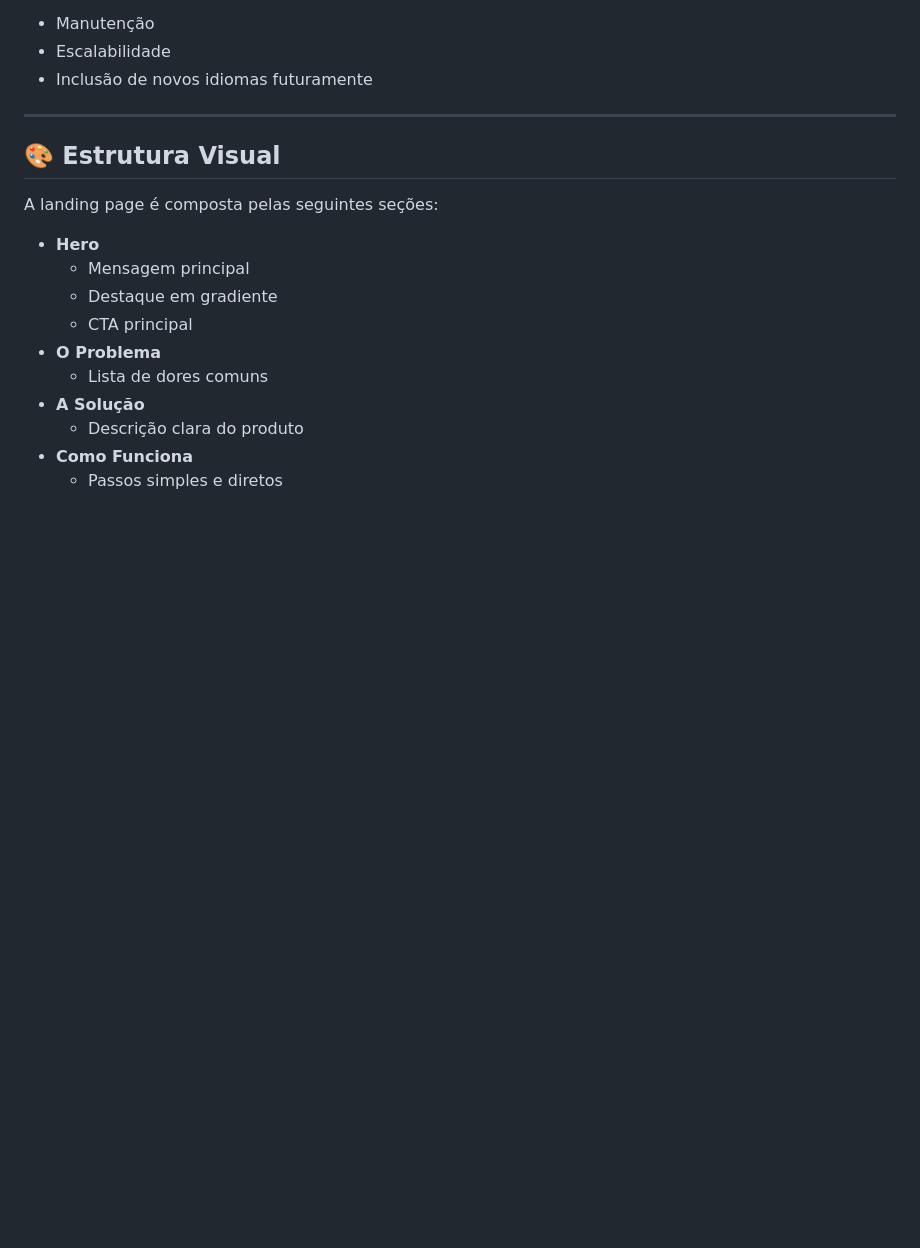
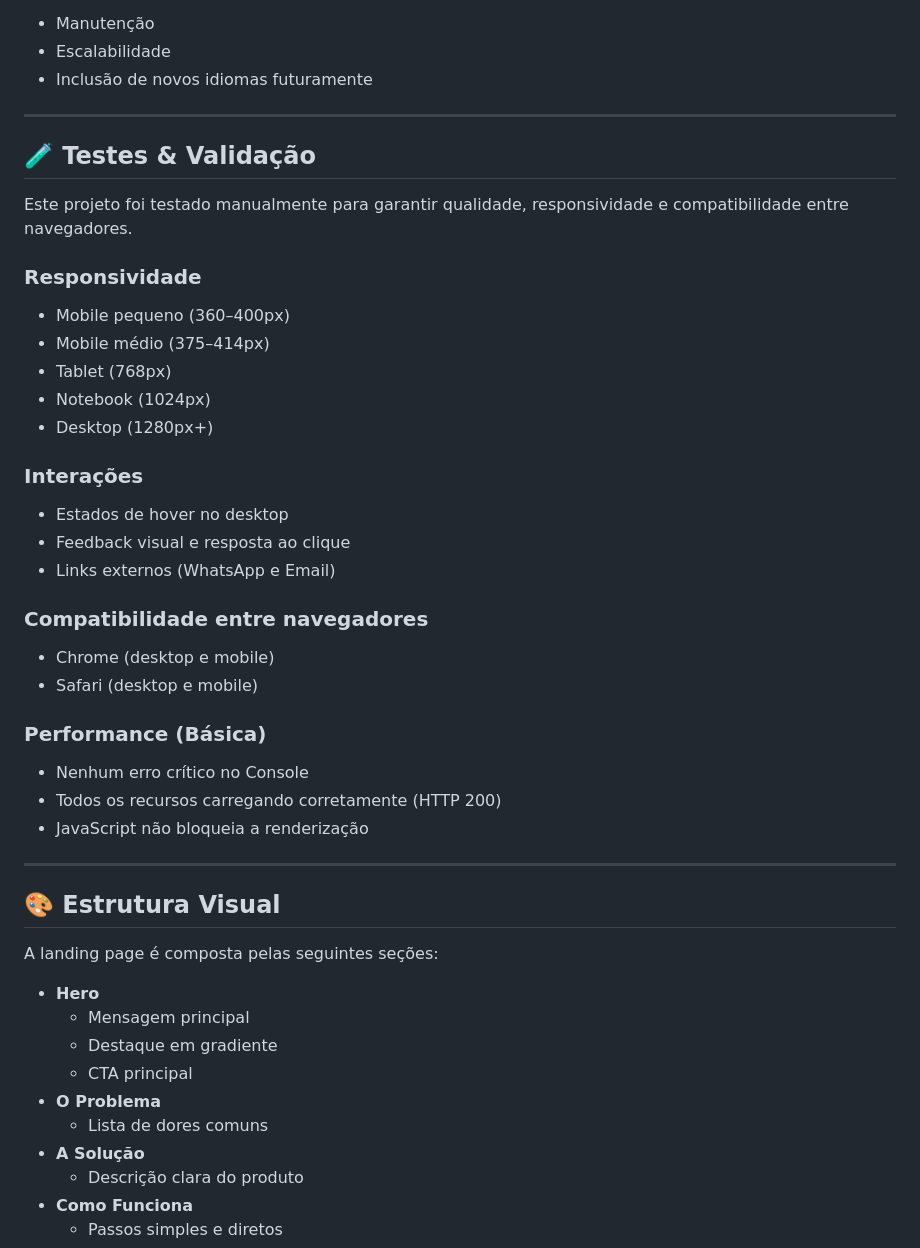
Before and after one commit to woody-m/SecureAuth-API-Bilingual-Landing-Page-Frontend-, a Markdown page: README.md, the part around one of its changes. Drawn GitHub-style; blank space fills up the shorter version.

```diff
--- a/README.md
+++ b/README.md
@@ -193,6 +220,31 @@ Essa abordagem facilita:
 - Inclusão de novos idiomas futuramente
 
 ---
+## 🧪 Testes & Validação
+
+Este projeto foi testado manualmente para garantir qualidade, responsividade e compatibilidade entre navegadores.
+
+### Responsividade
+- Mobile pequeno (360–400px)
+- Mobile médio (375–414px)
+- Tablet (768px)
+- Notebook (1024px)
+- Desktop (1280px+)
+
+### Interações
+- Estados de hover no desktop
+- Feedback visual e resposta ao clique
+- Links externos (WhatsApp e Email)
+
+### Compatibilidade entre navegadores
+- Chrome (desktop e mobile)
+- Safari (desktop e mobile)
+
+### Performance (Básica)
+- Nenhum erro crítico no Console
+- Todos os recursos carregando corretamente (HTTP 200)
+- JavaScript não bloqueia a renderização
+---
 
 ## 🎨 Estrutura Visual
 
```
Also changed, not shown: other parts of README.md (+28 -1 lines).
